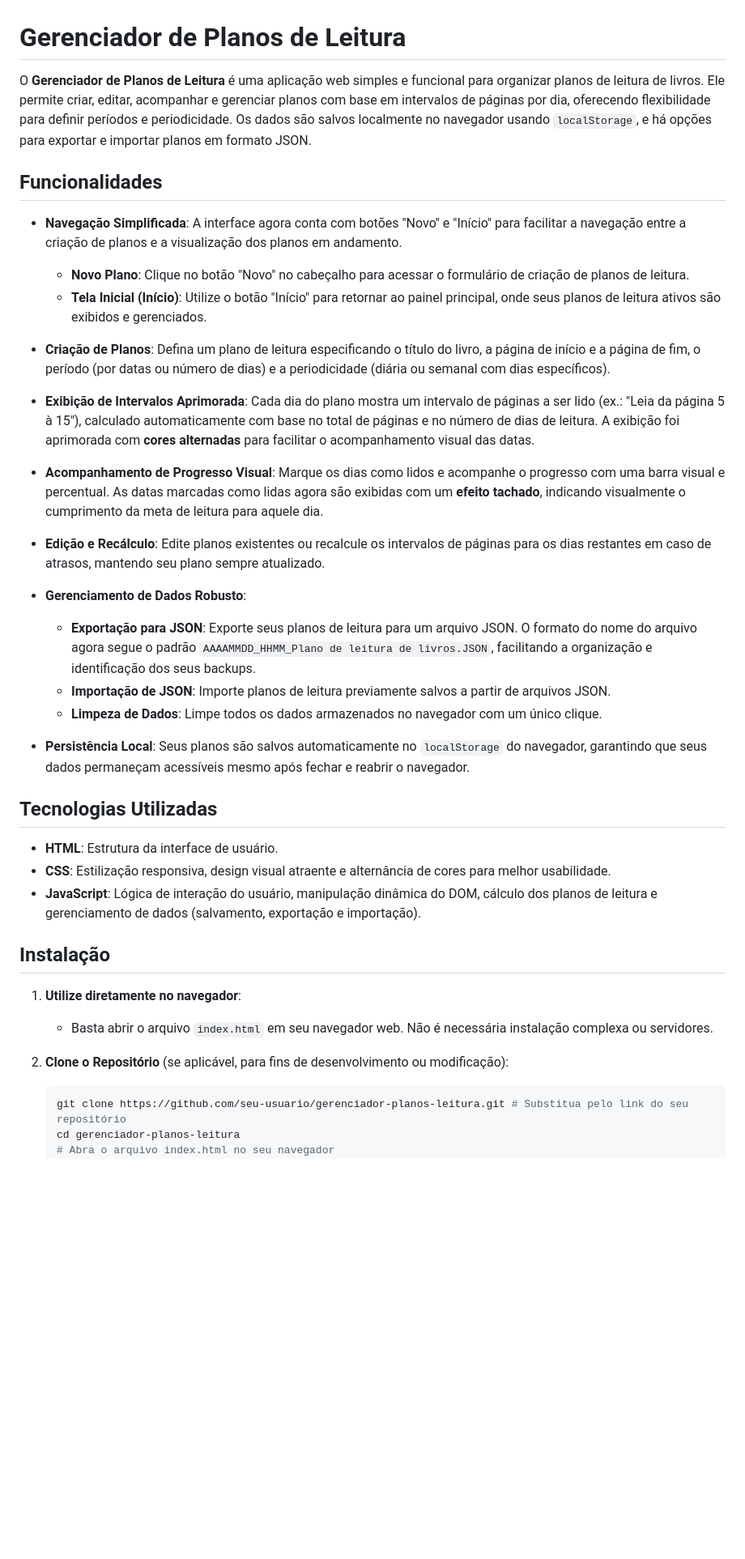
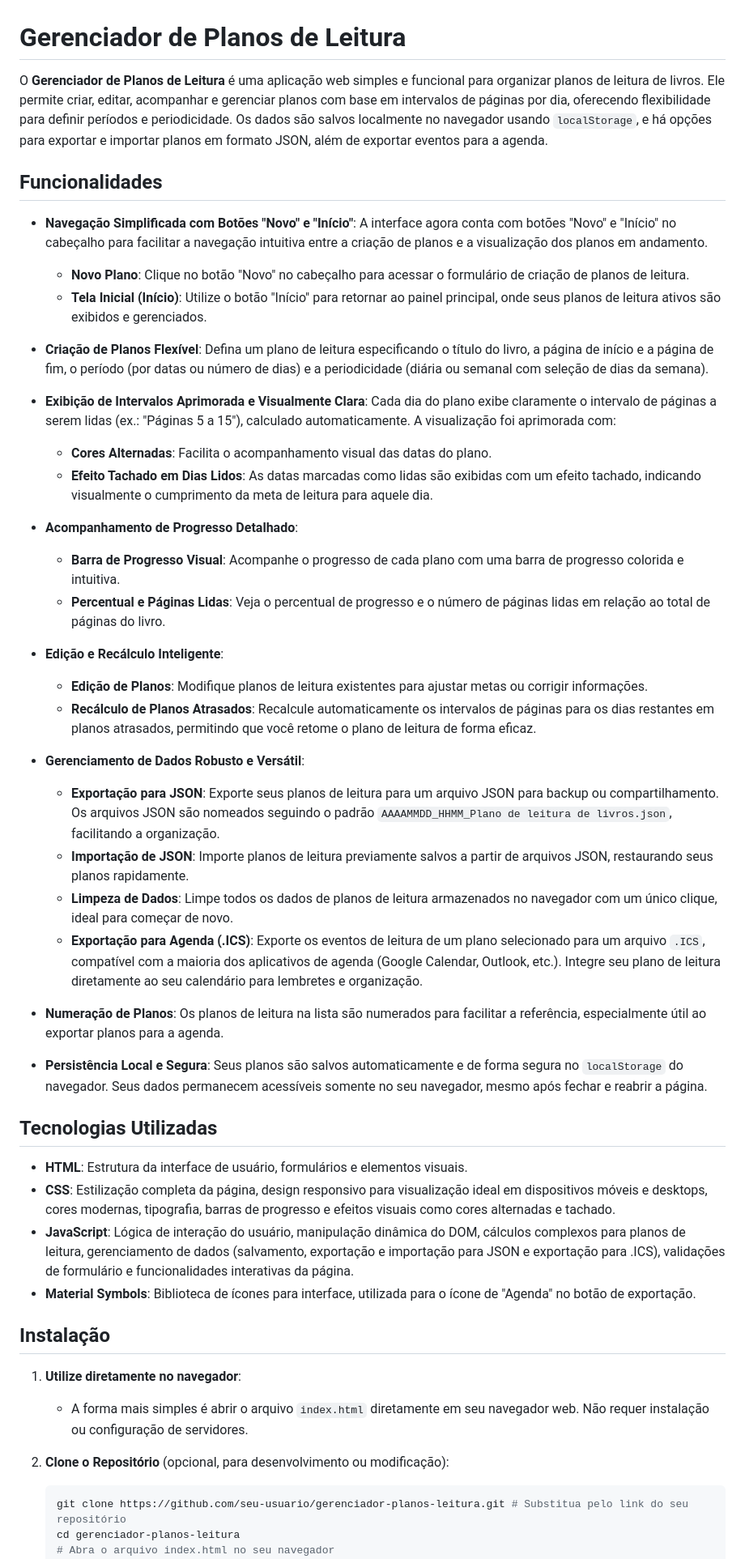
Before and after one commit to Fernnog/Plano-leitura-livros, a Markdown page: README.md, the part around the change. Shown at 81% size. Drawn GitHub-style; blank space fills up the shorter version.

````diff
--- a/README.md
+++ b/README.md
@@ -1,35 +1,44 @@
 # Gerenciador de Planos de Leitura
 
-O **Gerenciador de Planos de Leitura** é uma aplicação web simples e funcional para organizar planos de leitura de livros. Ele permite criar, editar, acompanhar e gerenciar planos com base em intervalos de páginas por dia, oferecendo flexibilidade para definir períodos e periodicidade. Os dados são salvos localmente no navegador usando `localStorage`, e há opções para exportar e importar planos em formato JSON.
+O **Gerenciador de Planos de Leitura** é uma aplicação web simples e funcional para organizar planos de leitura de livros. Ele permite criar, editar, acompanhar e gerenciar planos com base em intervalos de páginas por dia, oferecendo flexibilidade para definir períodos e periodicidade. Os dados são salvos localmente no navegador usando `localStorage`, e há opções para exportar e importar planos em formato JSON, além de exportar eventos para a agenda.
 
 ## Funcionalidades
 
-- **Navegação Simplificada**: A interface agora conta com botões "Novo" e "Início" para facilitar a navegação entre a criação de planos e a visualização dos planos em andamento.
+- **Navegação Simplificada com Botões "Novo" e "Início"**: A interface agora conta com botões "Novo" e "Início" no cabeçalho para facilitar a navegação intuitiva entre a criação de planos e a visualização dos planos em andamento.
     - **Novo Plano**: Clique no botão "Novo" no cabeçalho para acessar o formulário de criação de planos de leitura.
     - **Tela Inicial (Início)**: Utilize o botão "Início" para retornar ao painel principal, onde seus planos de leitura ativos são exibidos e gerenciados.
 
-- **Criação de Planos**: Defina um plano de leitura especificando o título do livro, a página de início e a página de fim, o período (por datas ou número de dias) e a periodicidade (diária ou semanal com dias específicos).
-- **Exibição de Intervalos Aprimorada**: Cada dia do plano mostra um intervalo de páginas a ser lido (ex.: "Leia da página 5 à 15"), calculado automaticamente com base no total de páginas e no número de dias de leitura. A exibição foi aprimorada com **cores alternadas** para facilitar o acompanhamento visual das datas.
-- **Acompanhamento de Progresso Visual**: Marque os dias como lidos e acompanhe o progresso com uma barra visual e percentual. As datas marcadas como lidas agora são exibidas com um **efeito tachado**, indicando visualmente o cumprimento da meta de leitura para aquele dia.
-- **Edição e Recálculo**: Edite planos existentes ou recalcule os intervalos de páginas para os dias restantes em caso de atrasos, mantendo seu plano sempre atualizado.
-- **Gerenciamento de Dados Robusto**:
-    - **Exportação para JSON**: Exporte seus planos de leitura para um arquivo JSON. O formato do nome do arquivo agora segue o padrão `AAAAMMDD_HHMM_Plano de leitura de livros.JSON`, facilitando a organização e identificação dos seus backups.
-    - **Importação de JSON**: Importe planos de leitura previamente salvos a partir de arquivos JSON.
-    - **Limpeza de Dados**: Limpe todos os dados armazenados no navegador com um único clique.
-- **Persistência Local**: Seus planos são salvos automaticamente no `localStorage` do navegador, garantindo que seus dados permaneçam acessíveis mesmo após fechar e reabrir o navegador.
+- **Criação de Planos Flexível**: Defina um plano de leitura especificando o título do livro, a página de início e a página de fim, o período (por datas ou número de dias) e a periodicidade (diária ou semanal com seleção de dias da semana).
+- **Exibição de Intervalos Aprimorada e Visualmente Clara**: Cada dia do plano exibe claramente o intervalo de páginas a serem lidas (ex.: "Páginas 5 a 15"), calculado automaticamente. A visualização foi aprimorada com:
+    - **Cores Alternadas**: Facilita o acompanhamento visual das datas do plano.
+    - **Efeito Tachado em Dias Lidos**: As datas marcadas como lidas são exibidas com um efeito tachado, indicando visualmente o cumprimento da meta de leitura para aquele dia.
+- **Acompanhamento de Progresso Detalhado**:
+    - **Barra de Progresso Visual**: Acompanhe o progresso de cada plano com uma barra de progresso colorida e intuitiva.
+    - **Percentual e Páginas Lidas**: Veja o percentual de progresso e o número de páginas lidas em relação ao total de páginas do livro.
+- **Edição e Recálculo Inteligente**:
+    - **Edição de Planos**: Modifique planos de leitura existentes para ajustar metas ou corrigir informações.
+    - **Recálculo de Planos Atrasados**: Recalcule automaticamente os intervalos de páginas para os dias restantes em planos atrasados, permitindo que você retome o plano de leitura de forma eficaz.
+- **Gerenciamento de Dados Robusto e Versátil**:
+    - **Exportação para JSON**: Exporte seus planos de leitura para um arquivo JSON para backup ou compartilhamento. Os arquivos JSON são nomeados seguindo o padrão `AAAAMMDD_HHMM_Plano de leitura de livros.json`, facilitando a organização.
+    - **Importação de JSON**: Importe planos de leitura previamente salvos a partir de arquivos JSON, restaurando seus planos rapidamente.
+    - **Limpeza de Dados**: Limpe todos os dados de planos de leitura armazenados no navegador com um único clique, ideal para começar de novo.
+    - **Exportação para Agenda (.ICS)**: Exporte os eventos de leitura de um plano selecionado para um arquivo `.ICS`, compatível com a maioria dos aplicativos de agenda (Google Calendar, Outlook, etc.). Integre seu plano de leitura diretamente ao seu calendário para lembretes e organização.
+- **Numeração de Planos**: Os planos de leitura na lista são numerados para facilitar a referência, especialmente útil ao exportar planos para a agenda.
+- **Persistência Local e Segura**: Seus planos são salvos automaticamente e de forma segura no `localStorage` do navegador. Seus dados permanecem acessíveis somente no seu navegador, mesmo após fechar e reabrir a página.
 
 ## Tecnologias Utilizadas
 
-- **HTML**: Estrutura da interface de usuário.
-- **CSS**: Estilização responsiva, design visual atraente e alternância de cores para melhor usabilidade.
-- **JavaScript**: Lógica de interação do usuário, manipulação dinâmica do DOM, cálculo dos planos de leitura e gerenciamento de dados (salvamento, exportação e importação).
+- **HTML**: Estrutura da interface de usuário, formulários e elementos visuais.
+- **CSS**: Estilização completa da página, design responsivo para visualização ideal em dispositivos móveis e desktops, cores modernas, tipografia, barras de progresso e efeitos visuais como cores alternadas e tachado.
+- **JavaScript**: Lógica de interação do usuário, manipulação dinâmica do DOM, cálculos complexos para planos de leitura, gerenciamento de dados (salvamento, exportação e importação para JSON e exportação para .ICS), validações de formulário e funcionalidades interativas da página.
+- **Material Symbols**: Biblioteca de ícones para interface, utilizada para o ícone de "Agenda" no botão de exportação.
 
 ## Instalação
 
 1. **Utilize diretamente no navegador**:
-   - Basta abrir o arquivo `index.html` em seu navegador web. Não é necessária instalação complexa ou servidores.
+   - A forma mais simples é abrir o arquivo `index.html` diretamente em seu navegador web. Não requer instalação ou configuração de servidores.
 
-2. **Clone o Repositório** (se aplicável, para fins de desenvolvimento ou modificação):
+2. **Clone o Repositório** (opcional, para desenvolvimento ou modificação):
    ```bash
    git clone https://github.com/seu-usuario/gerenciador-planos-leitura.git # Substitua pelo link do seu repositório
    cd gerenciador-planos-leitura
````
